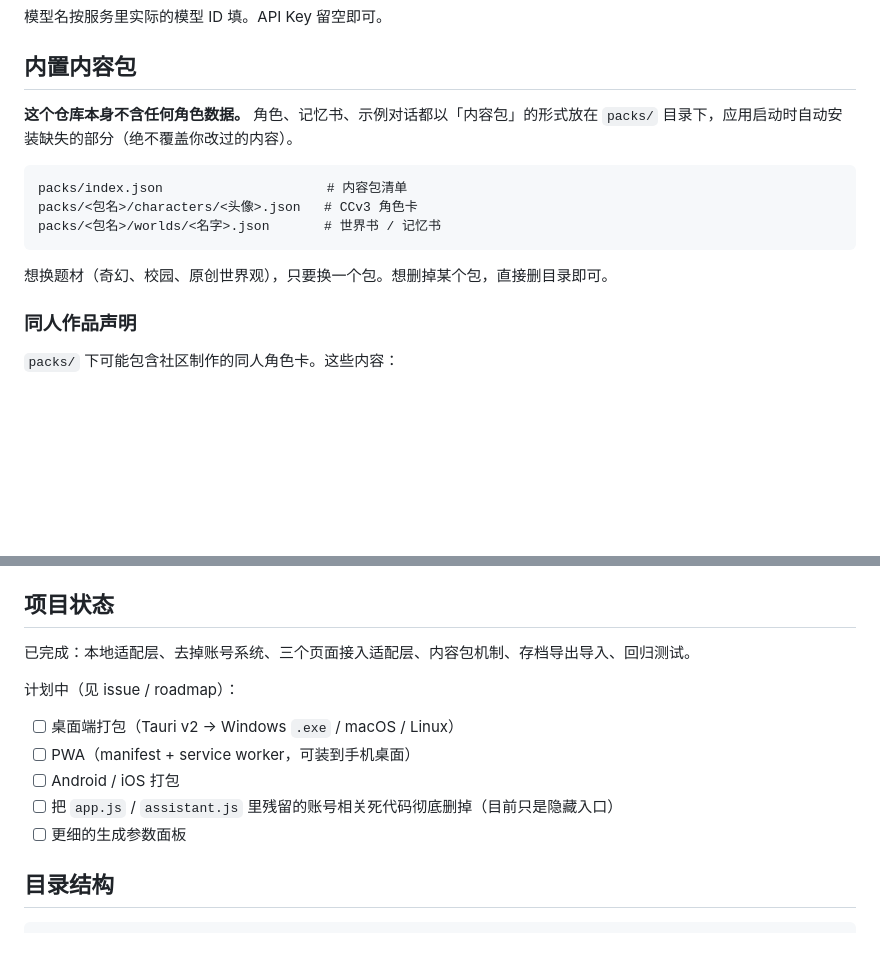
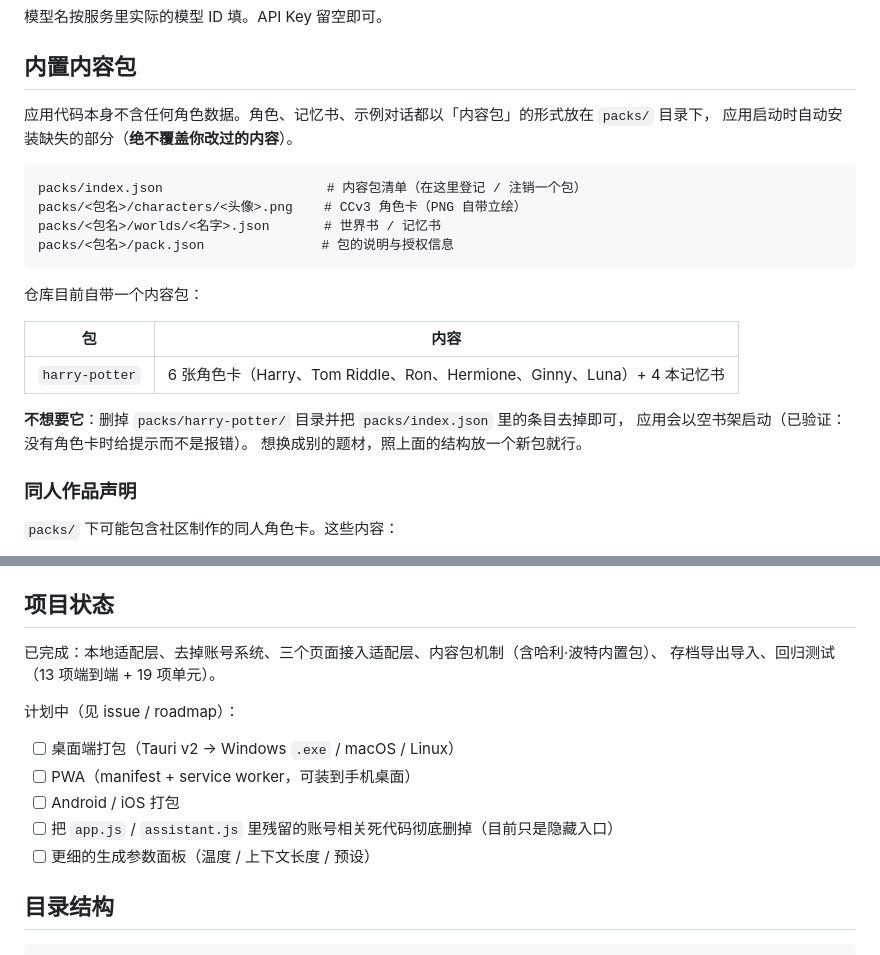
Before and after one commit to 975952/roleworld, a Markdown page: README.md, 2 parts joined by grey strips. Rendered like a GitHub page; blank space fills up the shorter version.

Commit message:
docs: README 说明内置内容包与移除方式

````diff
--- a/README.md
+++ b/README.md
@@ -63,16 +63,25 @@ python -m http.server 8080     # 或者任意静态服务器
 
 ## 内置内容包
 
-**这个仓库本身不含任何角色数据。** 角色、记忆书、示例对话都以「内容包」的形式放在
-`packs/` 目录下，应用启动时自动安装缺失的部分（绝不覆盖你改过的内容）。
+应用代码本身不含任何角色数据。角色、记忆书、示例对话都以「内容包」的形式放在 `packs/` 目录下，
+应用启动时自动安装缺失的部分（**绝不覆盖你改过的内容**）。
 
 ```
-packs/index.json                     # 内容包清单
-packs/<包名>/characters/<头像>.json   # CCv3 角色卡
+packs/index.json                     # 内容包清单（在这里登记 / 注销一个包）
+packs/<包名>/characters/<头像>.png    # CCv3 角色卡（PNG 自带立绘）
 packs/<包名>/worlds/<名字>.json       # 世界书 / 记忆书
+packs/<包名>/pack.json               # 包的说明与授权信息
 ```
 
-想换题材（奇幻、校园、原创世界观），只要换一个包。想删掉某个包，直接删目录即可。
+仓库目前自带一个内容包：
+
+| 包 | 内容 |
+|---|---|
+| `harry-potter` | 6 张角色卡（Harry、Tom Riddle、Ron、Hermione、Ginny、Luna）+ 4 本记忆书 |
+
+**不想要它**：删掉 `packs/harry-potter/` 目录并把 `packs/index.json` 里的条目去掉即可，
+应用会以空书架启动（已验证：没有角色卡时给提示而不是报错）。
+想换成别的题材，照上面的结构放一个新包就行。
 
 ### 同人作品声明
 
@@ -101,7 +110,8 @@ node tests/local-app-check.cjs   # 无头 Chrome 端到端：三个页面真的
 
 ## 项目状态
 
-已完成：本地适配层、去掉账号系统、三个页面接入适配层、内容包机制、存档导出导入、回归测试。
+已完成：本地适配层、去掉账号系统、三个页面接入适配层、内容包机制（含哈利·波特内置包）、
+存档导出导入、回归测试（13 项端到端 + 19 项单元）。
 
 计划中（见 issue / roadmap）：
 
@@ -109,7 +119,7 @@ node tests/local-app-check.cjs   # 无头 Chrome 端到端：三个页面真的
 - [ ] PWA（manifest + service worker，可装到手机桌面）
 - [ ] Android / iOS 打包
 - [ ] 把 `app.js` / `assistant.js` 里残留的账号相关死代码彻底删掉（目前只是隐藏入口）
-- [ ] 更细的生成参数面板
+- [ ] 更细的生成参数面板（温度 / 上下文长度 / 预设）
 
 ## 目录结构
 
````
